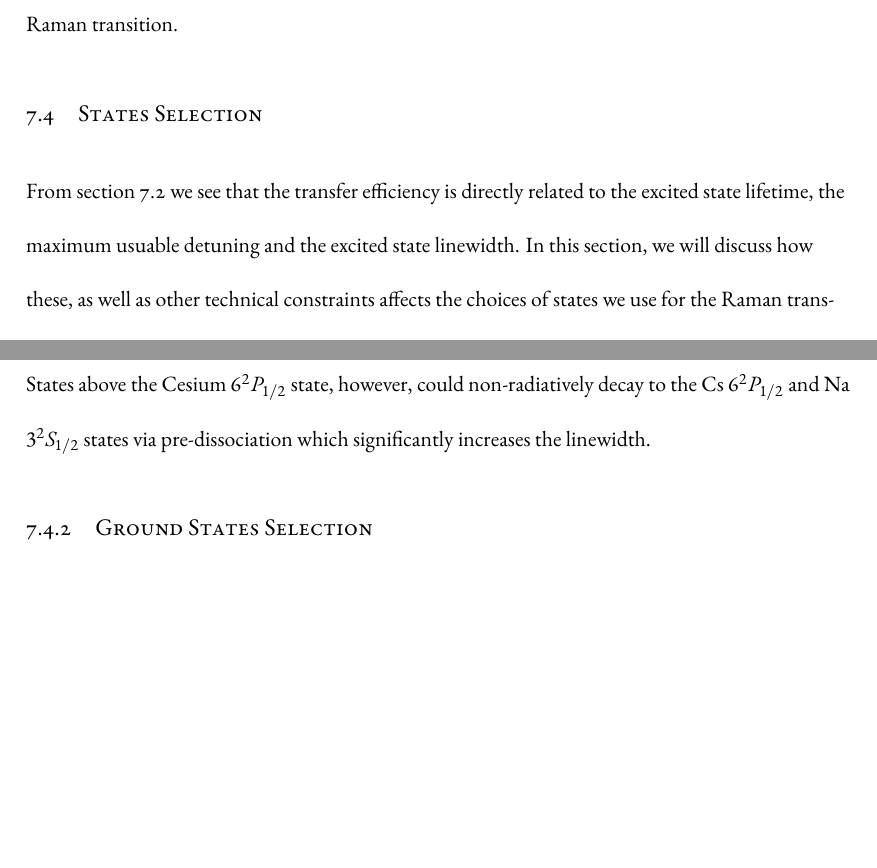
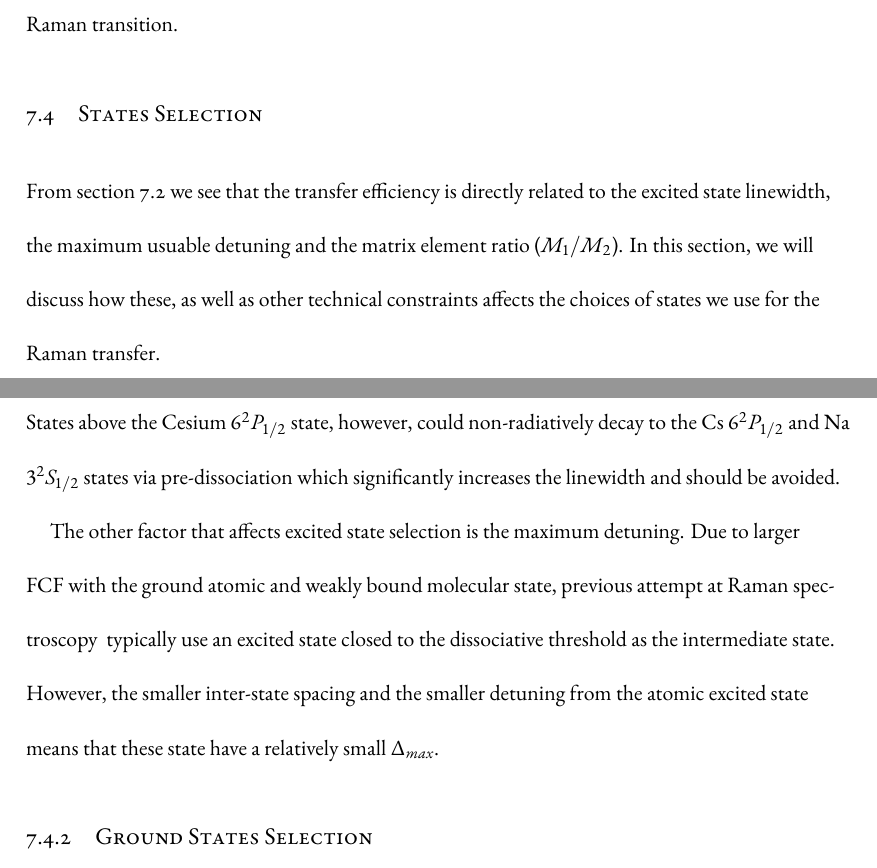
Before and after one commit to yuyichao/grad-thesis, a LaTeX thesis (dissertation.tex, which reads chapters/raman-transfer.tex): two parts of pages 50 and 51 of 61, joined at a grey line, cut so that both start at the same text, the shorter picture padded with empty space. Compiled offline with XeLaTeX.

Commit message:
[raman-transfer] wip: excited state selection

```diff
--- a/chapters/raman-transfer.tex
+++ b/chapters/raman-transfer.tex
@@ -471,8 +471,8 @@ STIRAP can have an advantage over Raman transition.
 \label{ch:raman-transfer:state-selction}
 
 From section \ref{ch:raman-transfer:raman-model} we see that the transfer efficiency
-is directly related to the excited state lifetime, the maximum usuable detuning
-and the excited state linewidth.
+is directly related to the excited state linewidth, the maximum usuable detuning
+and the matrix element ratio ($M_1/M_2$).
 In this section, we will discuss how these, as well as other technical constraints
 affects the choices of states we use for the Raman transfer.
 
@@ -483,7 +483,15 @@ very similar to that of the Cesium D lines between $2\pi\times5 \mathrm{MHz}$ to
 $2\pi\times10 \mathrm{MHz}$ due to optical decay process.
 States above the Cesium $6^2P_{1/2}$ state,
 however, could non-radiatively decay to the Cs $6^2P_{1/2}$ and Na $3^2S_{1/2}$ states
-via pre-dissociation which significantly increases the linewidth.
+via pre-dissociation which significantly increases the linewidth and should be avoided.
+
+\todo{make sure size mismatch and FCF are mentioned somewhere before this}
+The other factor that affects excited state selection is the maximum detuning.
+Due to larger FCF with the ground atomic and weakly bound molecular state,
+previous attempt at Raman spectroscopy \todo{\cite{}} typically
+use an excited state closed to the dissociative threshold as the intermediate state.
+However, the smaller inter-state spacing and the smaller detuning from
+the atomic excited state means that these state have a relatively small $\Delta_{max}$.
 
 \subsection{Ground States Selection}
 
```
Also changed, not shown: dissertation.pdf.
